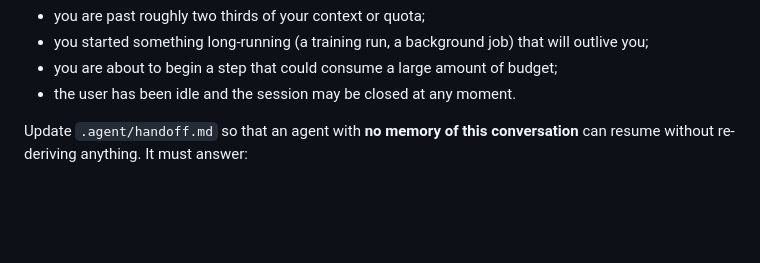
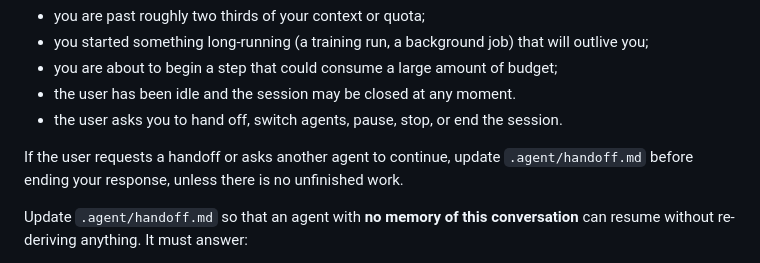
Before and after one commit to Le-Xuan-Thang/ai-research-template, a Markdown page: AGENTS.md, the part around the change. Drawn GitHub-style; blank space fills up the shorter version.

Commit message:
Require handoff when users request agent transfer

```diff
--- a/AGENTS.md
+++ b/AGENTS.md
@@ -46,6 +46,10 @@ the handoff as due whenever any of these is true:
 - you started something long-running (a training run, a background job) that will outlive you;
 - you are about to begin a step that could consume a large amount of budget;
 - the user has been idle and the session may be closed at any moment.
+- the user asks you to hand off, switch agents, pause, stop, or end the session.
+
+If the user requests a handoff or asks another agent to continue, update
+`.agent/handoff.md` before ending your response, unless there is no unfinished work.
 
 Update `.agent/handoff.md` so that an agent with **no memory of this conversation** can resume
 without re-deriving anything. It must answer:
```
